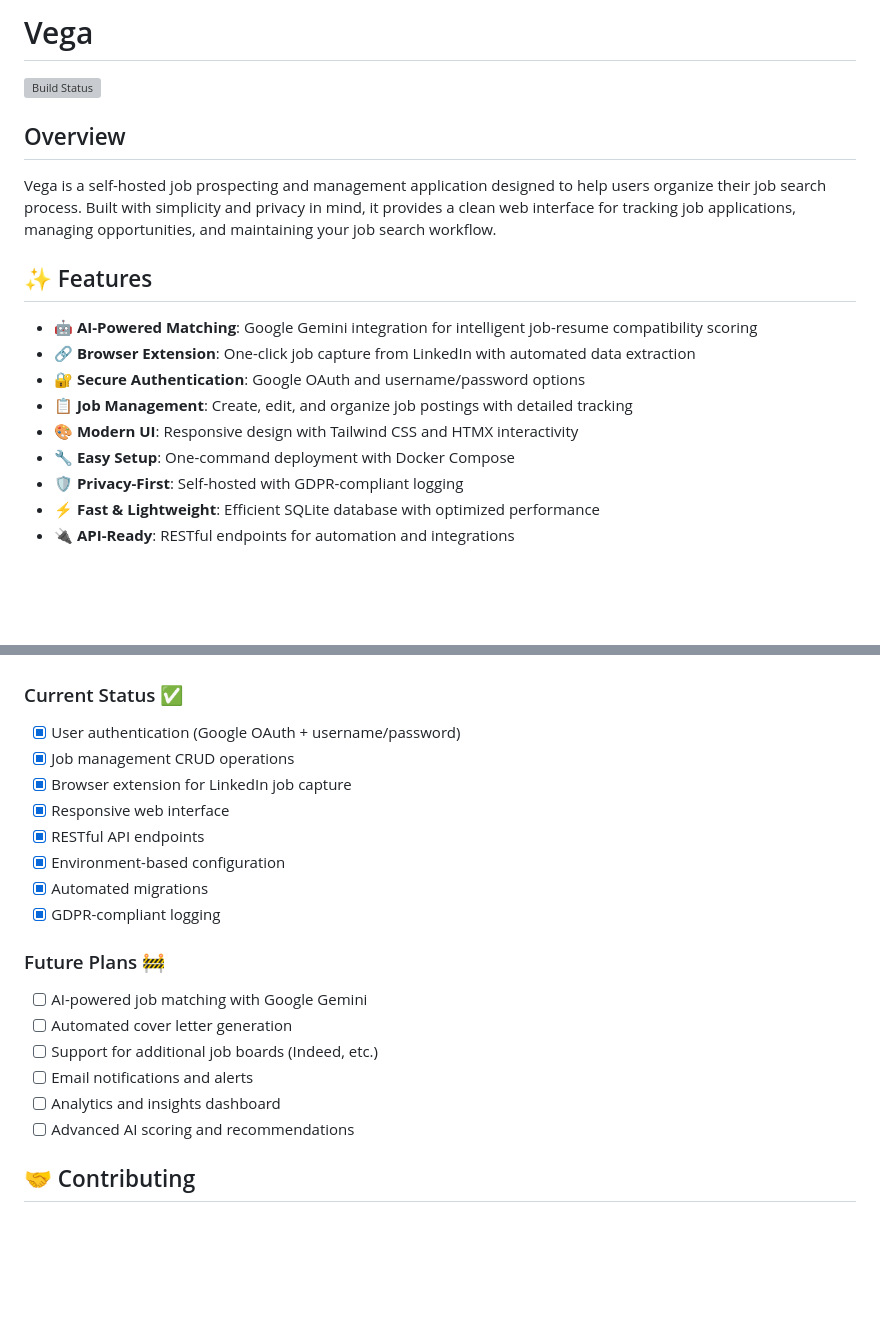
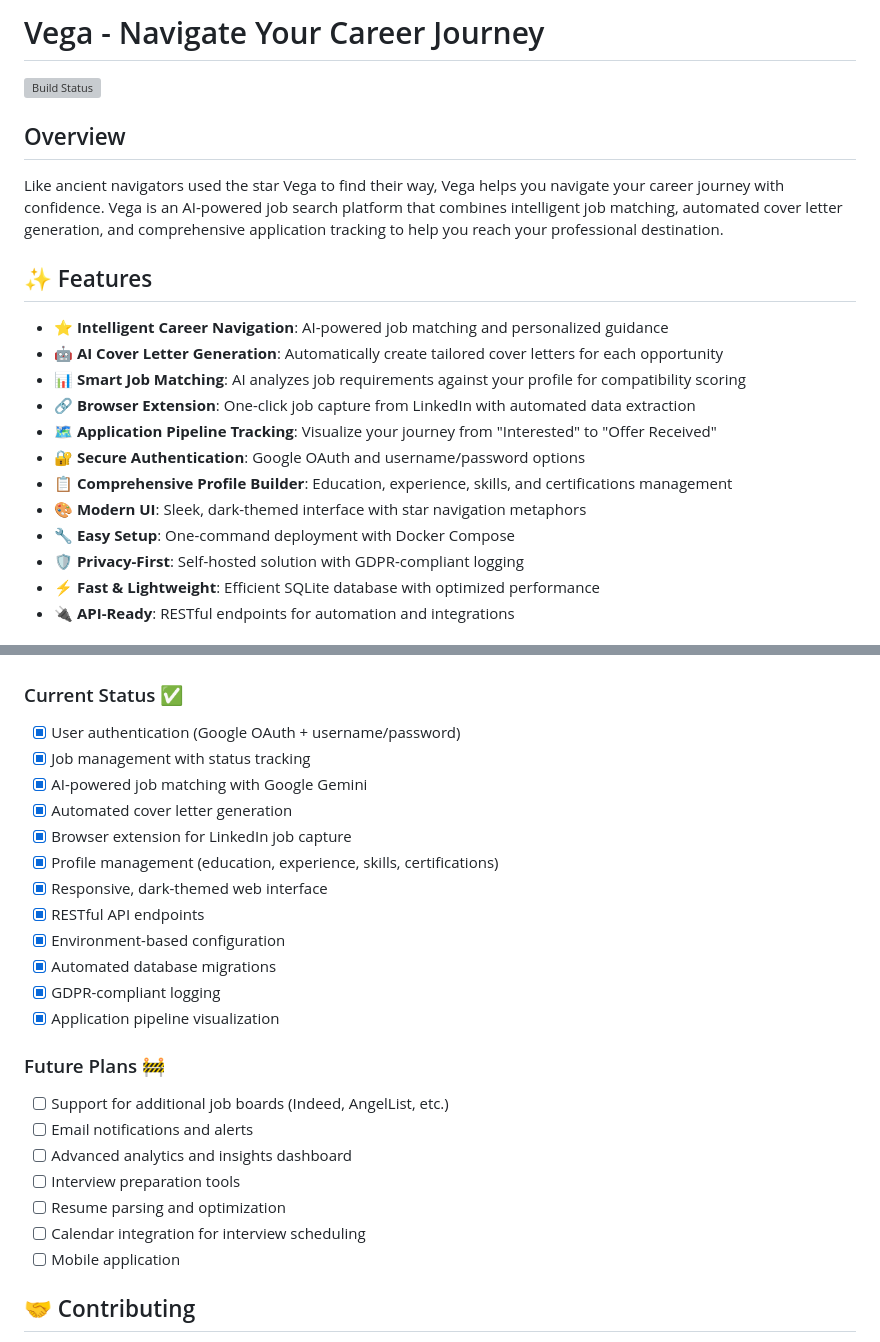
Before and after one commit to benidevo/vega, a Markdown page: README.md, 2 parts joined by grey strips. GitHub-like rendering; blank space fills up the shorter version; grey boxes are pictures that could not be loaded.

```diff
--- a/README.md
+++ b/README.md
@@ -1,20 +1,23 @@
-# Vega
+# Vega - Navigate Your Career Journey
 
 ![Build Status](https://github.com/benidevo/vega/workflows/CI/badge.svg)
 
 ## Overview
 
-Vega is a self-hosted job prospecting and management application designed to help users organize their job search process. Built with simplicity and privacy in mind, it provides a clean web interface for tracking job applications, managing opportunities, and maintaining your job search workflow.
+Like ancient navigators used the star Vega to find their way, Vega helps you navigate your career journey with confidence. Vega is an AI-powered job search platform that combines intelligent job matching, automated cover letter generation, and comprehensive application tracking to help you reach your professional destination.
 
 ## ✨ Features
 
-* **🤖 AI-Powered Matching**: Google Gemini integration for intelligent job-resume compatibility scoring
+* **⭐ Intelligent Career Navigation**: AI-powered job matching and personalized guidance
+* **🤖 AI Cover Letter Generation**: Automatically create tailored cover letters for each opportunity
+* **📊 Smart Job Matching**: AI analyzes job requirements against your profile for compatibility scoring
 * **🔗 Browser Extension**: One-click job capture from LinkedIn with automated data extraction
+* **🗺️ Application Pipeline Tracking**: Visualize your journey from "Interested" to "Offer Received"
 * **🔐 Secure Authentication**: Google OAuth and username/password options
-* **📋 Job Management**: Create, edit, and organize job postings with detailed tracking
-* **🎨 Modern UI**: Responsive design with Tailwind CSS and HTMX interactivity
+* **📋 Comprehensive Profile Builder**: Education, experience, skills, and certifications management
+* **🎨 Modern UI**: Sleek, dark-themed interface with star navigation metaphors
 * **🔧 Easy Setup**: One-command deployment with Docker Compose
-* **🛡️ Privacy-First**: Self-hosted with GDPR-compliant logging
+* **🛡️ Privacy-First**: Self-hosted solution with GDPR-compliant logging
 * **⚡ Fast & Lightweight**: Efficient SQLite database with optimized performance
 * **🔌 API-Ready**: RESTful endpoints for automation and integrations
 
@@ -141,22 +149,27 @@ Vega provides RESTful APIs for job management, authentication, and system health
 ### Current Status ✅
 
 * [x] User authentication (Google OAuth + username/password)
-* [x] Job management CRUD operations
+* [x] Job management with status tracking
+* [x] AI-powered job matching with Google Gemini
+* [x] Automated cover letter generation
 * [x] Browser extension for LinkedIn job capture
-* [x] Responsive web interface
+* [x] Profile management (education, experience, skills, certifications)
+* [x] Responsive, dark-themed web interface
 * [x] RESTful API endpoints
 * [x] Environment-based configuration
-* [x] Automated migrations
+* [x] Automated database migrations
 * [x] GDPR-compliant logging
+* [x] Application pipeline visualization
 
 ### Future Plans 🚧
 
-* [ ] AI-powered job matching with Google Gemini
-* [ ] Automated cover letter generation
-* [ ] Support for additional job boards (Indeed, etc.)
+* [ ] Support for additional job boards (Indeed, AngelList, etc.)
 * [ ] Email notifications and alerts
-* [ ] Analytics and insights dashboard
-* [ ] Advanced AI scoring and recommendations
+* [ ] Advanced analytics and insights dashboard
+* [ ] Interview preparation tools
+* [ ] Resume parsing and optimization
+* [ ] Calendar integration for interview scheduling
+* [ ] Mobile application
 
 ## 🤝 Contributing
 
```
Also changed, not shown: other parts of README.md (+7 -2 lines).
